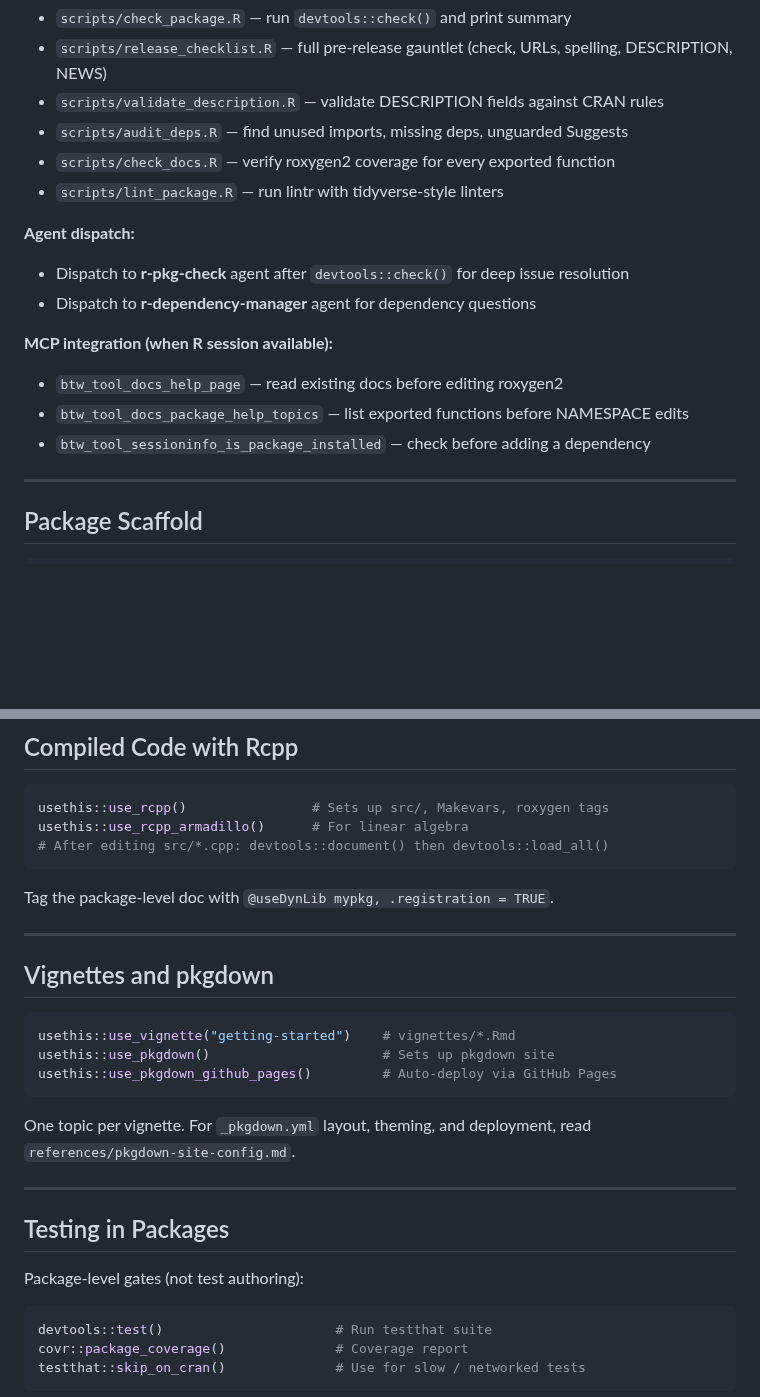
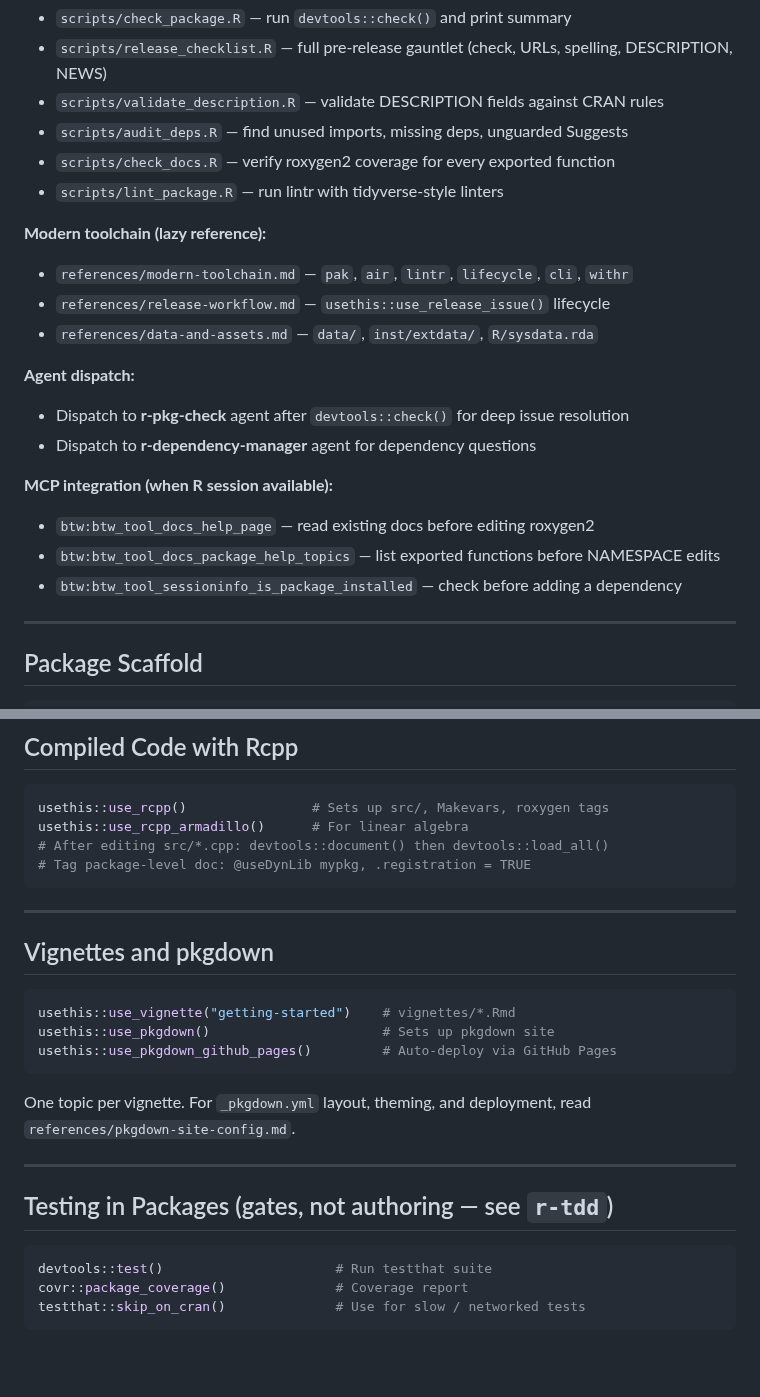
Before and after one commit to alexvantwisk/supeRpowers, a Markdown page: skills/r-package-dev/SKILL.md, 2 parts joined by grey strips. GitHub-like rendering; blank space fills up the shorter version.

Commit message:
feat(r-package-dev): qualify MCP refs and add modern-toolchain lazy refs

````diff
--- a/skills/r-package-dev/SKILL.md
+++ b/skills/r-package-dev/SKILL.md
@@ -46,14 +46,19 @@ This skill owns: development loop, documentation, NAMESPACE, dependencies, class
 - `scripts/check_docs.R` — verify roxygen2 coverage for every exported function
 - `scripts/lint_package.R` — run lintr with tidyverse-style linters
 
+**Modern toolchain (lazy reference):**
+- `references/modern-toolchain.md` — `pak`, `air`, `lintr`, `lifecycle`, `cli`, `withr`
+- `references/release-workflow.md` — `usethis::use_release_issue()` lifecycle
+- `references/data-and-assets.md` — `data/`, `inst/extdata/`, `R/sysdata.rda`
+
 **Agent dispatch:**
 - Dispatch to **r-pkg-check** agent after `devtools::check()` for deep issue resolution
 - Dispatch to **r-dependency-manager** agent for dependency questions
 
 **MCP integration (when R session available):**
-- `btw_tool_docs_help_page` — read existing docs before editing roxygen2
-- `btw_tool_docs_package_help_topics` — list exported functions before NAMESPACE edits
-- `btw_tool_sessioninfo_is_package_installed` — check before adding a dependency
+- `btw:btw_tool_docs_help_page` — read existing docs before editing roxygen2
+- `btw:btw_tool_docs_package_help_topics` — list exported functions before NAMESPACE edits
+- `btw:btw_tool_sessioninfo_is_package_installed` — check before adding a dependency
 
 ---
 
@@ -163,9 +166,8 @@ decision tree for each system.
 usethis::use_rcpp()                # Sets up src/, Makevars, roxygen tags
 usethis::use_rcpp_armadillo()      # For linear algebra
 # After editing src/*.cpp: devtools::document() then devtools::load_all()
+# Tag package-level doc: @useDynLib mypkg, .registration = TRUE
 ```
-
-Tag the package-level doc with `@useDynLib mypkg, .registration = TRUE`.
 
 ---
 
@@ -182,9 +184,7 @@ read `references/pkgdown-site-config.md`.
 
 ---
 
-## Testing in Packages
-
-Package-level gates (not test authoring):
+## Testing in Packages (gates, not authoring — see `r-tdd`)
 
 ```r
 devtools::test()                      # Run testthat suite
````
Also changed, not shown: other parts of skills/r-package-dev/SKILL.md (+1 -3 lines).
